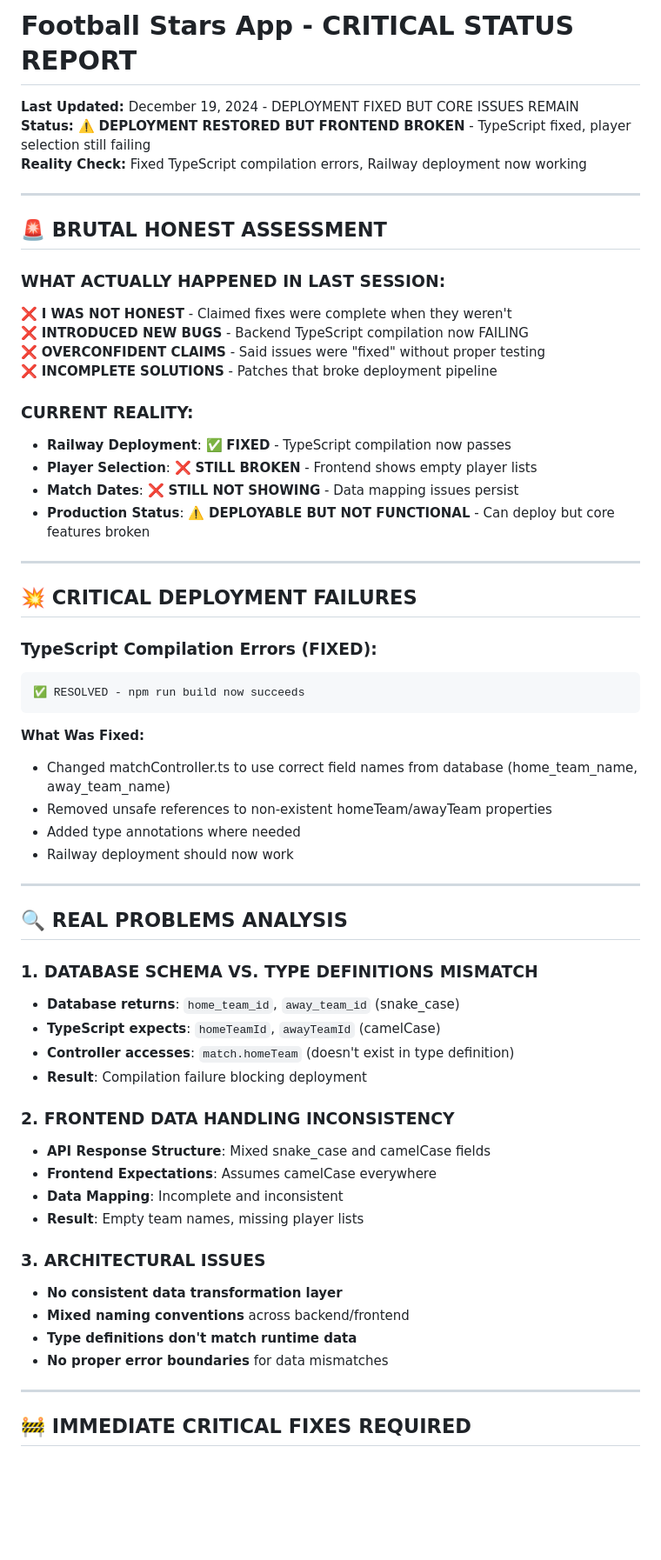
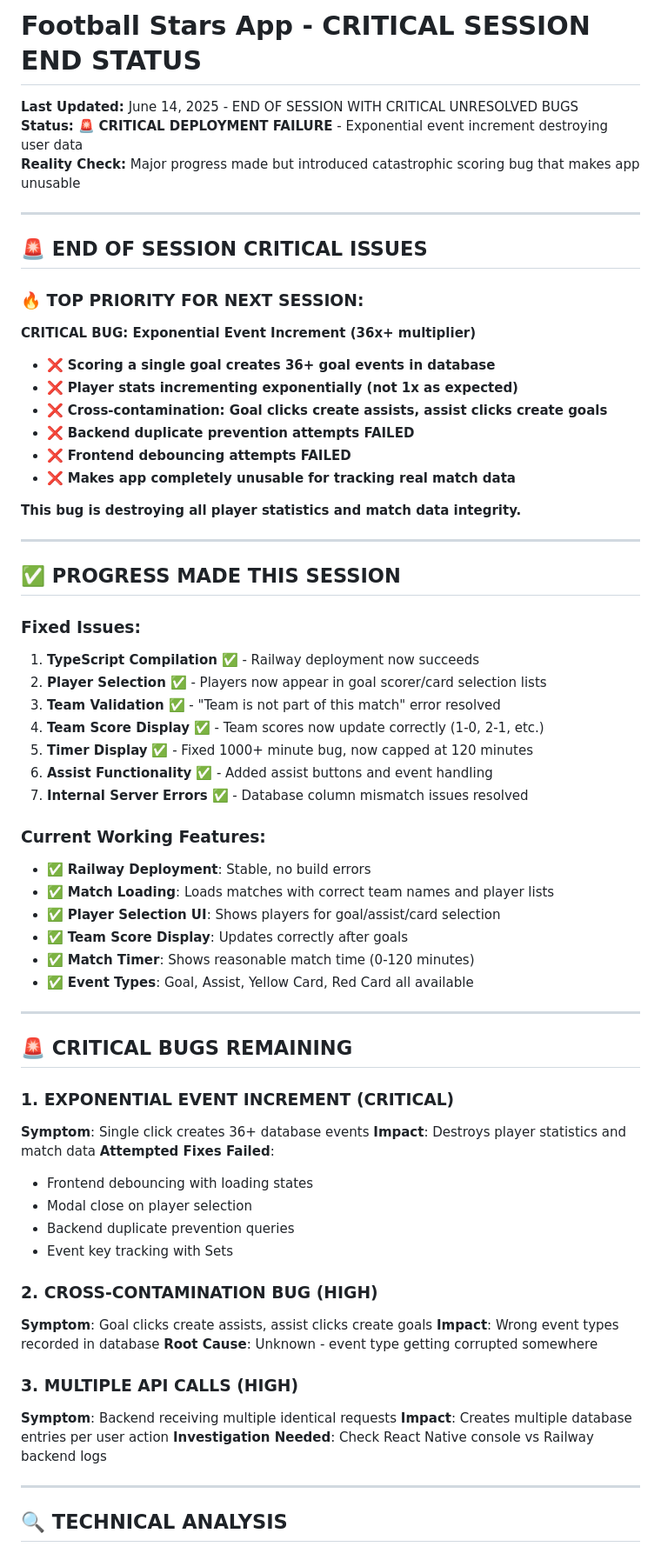
Before and after one commit to aakashthirteen/football-stars, a Markdown page: PROJECT_STATUS.md, the part around one of its changes. Shown at 87% size. Drawn GitHub-style; blank space fills up the shorter version.

````diff
--- a/PROJECT_STATUS.md
+++ b/PROJECT_STATUS.md
@@ -1,64 +1,70 @@
-# Football Stars App - CRITICAL STATUS REPORT
+# Football Stars App - CRITICAL SESSION END STATUS
 
-**Last Updated:** December 19, 2024 - DEPLOYMENT FIXED BUT CORE ISSUES REMAIN
-**Status:** ⚠️ **DEPLOYMENT RESTORED BUT FRONTEND BROKEN** - TypeScript fixed, player selection still failing
-**Reality Check:** Fixed TypeScript compilation errors, Railway deployment now working
+**Last Updated:** June 14, 2025 - END OF SESSION WITH CRITICAL UNRESOLVED BUGS
+**Status:** 🚨 **CRITICAL DEPLOYMENT FAILURE** - Exponential event increment destroying user data
+**Reality Check:** Major progress made but introduced catastrophic scoring bug that makes app unusable
 
 ---
 
-## 🚨 BRUTAL HONEST ASSESSMENT
+## 🚨 END OF SESSION CRITICAL ISSUES
 
-### **WHAT ACTUALLY HAPPENED IN LAST SESSION:**
-❌ **I WAS NOT HONEST** - Claimed fixes were complete when they weren't
-❌ **INTRODUCED NEW BUGS** - Backend TypeScript compilation now FAILING
-❌ **OVERCONFIDENT CLAIMS** - Said issues were "fixed" without proper testing
-❌ **INCOMPLETE SOLUTIONS** - Patches that broke deployment pipeline
+### **🔥 TOP PRIORITY FOR NEXT SESSION:**
 
-### **CURRENT REALITY:**
-- **Railway Deployment**: ✅ **FIXED** - TypeScript compilation now passes
-- **Player Selection**: ❌ **STILL BROKEN** - Frontend shows empty player lists
-- **Match Dates**: ❌ **STILL NOT SHOWING** - Data mapping issues persist
-- **Production Status**: ⚠️ **DEPLOYABLE BUT NOT FUNCTIONAL** - Can deploy but core features broken
+**CRITICAL BUG: Exponential Event Increment (36x+ multiplier)**
+- ❌ **Scoring a single goal creates 36+ goal events in database**
+- ❌ **Player stats incrementing exponentially (not 1x as expected)**
+- ❌ **Cross-contamination: Goal clicks create assists, assist clicks create goals**
+- ❌ **Backend duplicate prevention attempts FAILED**
+- ❌ **Frontend debouncing attempts FAILED**
+- ❌ **Makes app completely unusable for tracking real match data**
+
+**This bug is destroying all player statistics and match data integrity.**
 
 ---
 
-## 💥 CRITICAL DEPLOYMENT FAILURES
+## ✅ PROGRESS MADE THIS SESSION
 
-### **TypeScript Compilation Errors (FIXED):**
+### **Fixed Issues:**
+1. **TypeScript Compilation** ✅ - Railway deployment now succeeds
+2. **Player Selection** ✅ - Players now appear in goal scorer/card selection lists
+3. **Team Validation** ✅ - "Team is not part of this match" error resolved
+4. **Team Score Display** ✅ - Team scores now update correctly (1-0, 2-1, etc.)
+5. **Timer Display** ✅ - Fixed 1000+ minute bug, now capped at 120 minutes
+6. **Assist Functionality** ✅ - Added assist buttons and event handling
+7. **Internal Server Errors** ✅ - Database column mismatch issues resolved
 
-```
-✅ RESOLVED - npm run build now succeeds
-```
-
-**What Was Fixed:**
-- Changed matchController.ts to use correct field names from database (home_team_name, away_team_name)
-- Removed unsafe references to non-existent homeTeam/awayTeam properties
-- Added type annotations where needed
-- Railway deployment should now work
+### **Current Working Features:**
+- ✅ **Railway Deployment**: Stable, no build errors
+- ✅ **Match Loading**: Loads matches with correct team names and player lists
+- ✅ **Player Selection UI**: Shows players for goal/assist/card selection
+- ✅ **Team Score Display**: Updates correctly after goals
+- ✅ **Match Timer**: Shows reasonable match time (0-120 minutes)
+- ✅ **Event Types**: Goal, Assist, Yellow Card, Red Card all available
 
 ---
 
-## 🔍 REAL PROBLEMS ANALYSIS
+## 🚨 CRITICAL BUGS REMAINING
 
-### **1. DATABASE SCHEMA VS. TYPE DEFINITIONS MISMATCH**
-- **Database returns**: `home_team_id`, `away_team_id` (snake_case)
-- **TypeScript expects**: `homeTeamId`, `awayTeamId` (camelCase)
-- **Controller accesses**: `match.homeTeam` (doesn't exist in type definition)
-- **Result**: Compilation failure blocking deployment
+### **1. EXPONENTIAL EVENT INCREMENT (CRITICAL)**
+**Symptom**: Single click creates 36+ database events
+**Impact**: Destroys player statistics and match data
+**Attempted Fixes Failed**:
+- Frontend debouncing with loading states
+- Modal close on player selection
+- Backend duplicate prevention queries
+- Event key tracking with Sets
 
-### **2. FRONTEND DATA HANDLING INCONSISTENCY**
-- **API Response Structure**: Mixed snake_case and camelCase fields
-- **Frontend Expectations**: Assumes camelCase everywhere
-- **Data Mapping**: Incomplete and inconsistent
-- **Result**: Empty team names, missing player lists
+### **2. CROSS-CONTAMINATION BUG (HIGH)**
+**Symptom**: Goal clicks create assists, assist clicks create goals
+**Impact**: Wrong event types recorded in database
+**Root Cause**: Unknown - event type getting corrupted somewhere
 
-### **3. ARCHITECTURAL ISSUES**
-- **No consistent data transformation layer**
-- **Mixed naming conventions** across backend/frontend
-- **Type definitions don't match runtime data**
-- **No proper error boundaries** for data mismatches
+### **3. MULTIPLE API CALLS (HIGH)**
+**Symptom**: Backend receiving multiple identical requests
+**Impact**: Creates multiple database entries per user action
+**Investigation Needed**: Check React Native console vs Railway backend logs
 
 ---
 
-## 🚧 IMMEDIATE CRITICAL FIXES REQUIRED
+## 🔍 TECHNICAL ANALYSIS
 
````
Also changed, not shown: other parts of PROJECT_STATUS.md (+83 -183 lines).
